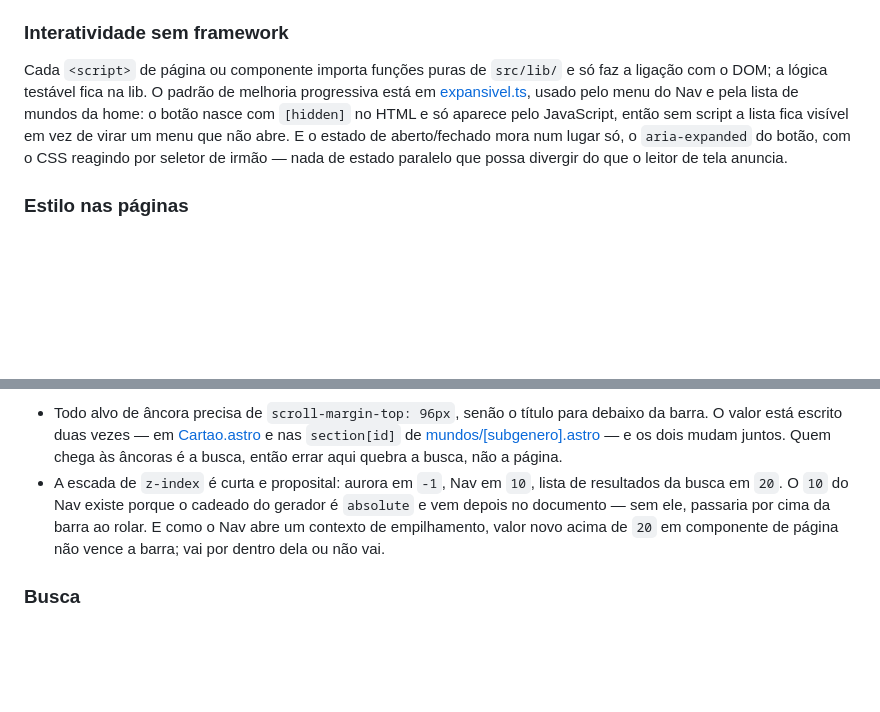
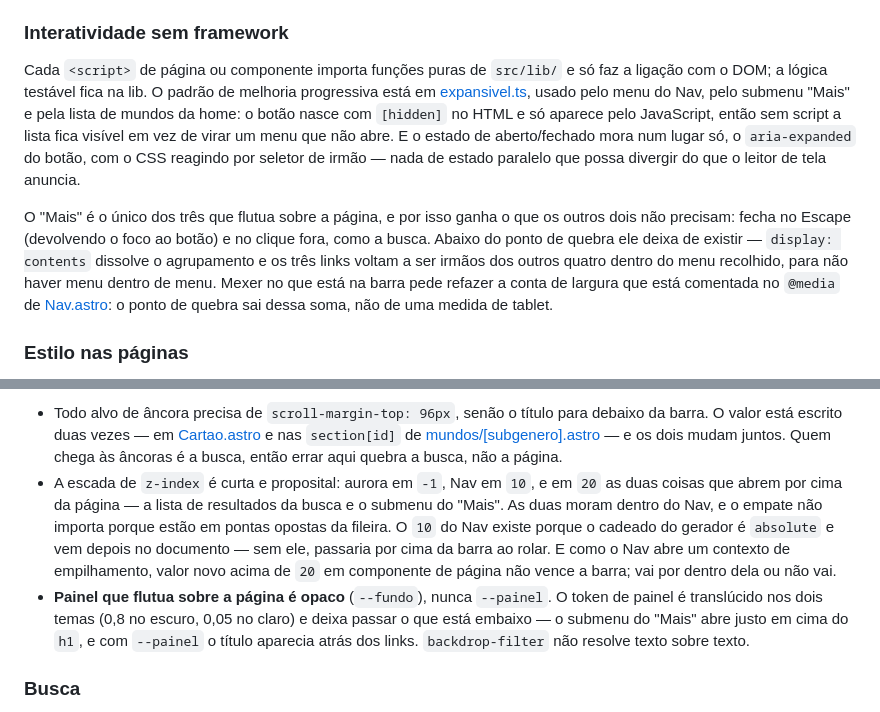
Before and after one commit to jcraice/projetopolaris, a Markdown page: CLAUDE.md, 2 parts joined by grey strips. Rendered like a GitHub page; blank space fills up the shorter version.

Commit message:
Documenta o submenu e a regra do painel opaco
Painel que flutua sobre a página usa --fundo, nunca --painel: o token de
painel é translúcido nos dois temas e deixa passar o que está embaixo.

Co-Authored-By: Claude Opus 5 <noreply@anthropic.com>

```diff
--- a/CLAUDE.md
+++ b/CLAUDE.md
@@ -238,11 +238,21 @@ que motivou a mudança.
 Cada `<script>` de página ou componente importa funções puras de `src/lib/` e só
 faz a ligação com o DOM; a lógica testável fica na lib. O padrão de melhoria
 progressiva está em [expansivel.ts](src/lib/expansivel.ts), usado pelo menu do
-Nav e pela lista de mundos da home: o botão nasce com `[hidden]` no HTML e só
-aparece pelo JavaScript, então sem script a lista fica visível em vez de virar
-um menu que não abre. E o estado de aberto/fechado mora num lugar só, o
-`aria-expanded` do botão, com o CSS reagindo por seletor de irmão — nada de
-estado paralelo que possa divergir do que o leitor de tela anuncia.
+Nav, pelo submenu "Mais" e pela lista de mundos da home: o botão nasce com
+`[hidden]` no HTML e só aparece pelo JavaScript, então sem script a lista fica
+visível em vez de virar um menu que não abre. E o estado de aberto/fechado mora
+num lugar só, o `aria-expanded` do botão, com o CSS reagindo por seletor de
+irmão — nada de estado paralelo que possa divergir do que o leitor de tela
+anuncia.
+
+O "Mais" é o único dos três que flutua sobre a página, e por isso ganha o que os
+outros dois não precisam: fecha no Escape (devolvendo o foco ao botão) e no
+clique fora, como a busca. Abaixo do ponto de quebra ele deixa de existir —
+`display: contents` dissolve o agrupamento e os três links voltam a ser irmãos
+dos outros quatro dentro do menu recolhido, para não haver menu dentro de menu.
+Mexer no que está na barra pede refazer a conta de largura que está comentada
+no `@media` de [Nav.astro](src/components/Nav.astro): o ponto de quebra sai
+dessa soma, não de uma medida de tablet.
 
 ### Estilo nas páginas
 
@@ -283,12 +293,19 @@ e isso cria duas amarras que o CSS não consegue impor sozinho:
   [mundos/[subgenero].astro](src/pages/mundos/[subgenero].astro) — e os dois
   mudam juntos. Quem chega às âncoras é a busca, então errar aqui quebra a
   busca, não a página.
-- A escada de `z-index` é curta e proposital: aurora em `-1`, Nav em `10`, lista
-  de resultados da busca em `20`. O `10` do Nav existe porque o cadeado do
-  gerador é `absolute` e vem depois no documento — sem ele, passaria por cima da
-  barra ao rolar. E como o Nav abre um contexto de empilhamento, valor novo
-  acima de `20` em componente de página não vence a barra; vai por dentro dela
-  ou não vai.
+- A escada de `z-index` é curta e proposital: aurora em `-1`, Nav em `10`, e em
+  `20` as duas coisas que abrem por cima da página — a lista de resultados da
+  busca e o submenu do "Mais". As duas moram dentro do Nav, e o empate não
+  importa porque estão em pontas opostas da fileira. O `10` do Nav existe porque
+  o cadeado do gerador é `absolute` e vem depois no documento — sem ele,
+  passaria por cima da barra ao rolar. E como o Nav abre um contexto de
+  empilhamento, valor novo acima de `20` em componente de página não vence a
+  barra; vai por dentro dela ou não vai.
+- **Painel que flutua sobre a página é opaco** (`--fundo`), nunca `--painel`. O
+  token de painel é translúcido nos dois temas (0,8 no escuro, 0,05 no claro) e
+  deixa passar o que está embaixo — o submenu do "Mais" abre justo em cima do
+  `h1`, e com `--painel` o título aparecia atrás dos links. `backdrop-filter`
+  não resolve texto sobre texto.
 
 ### Busca
 
```
